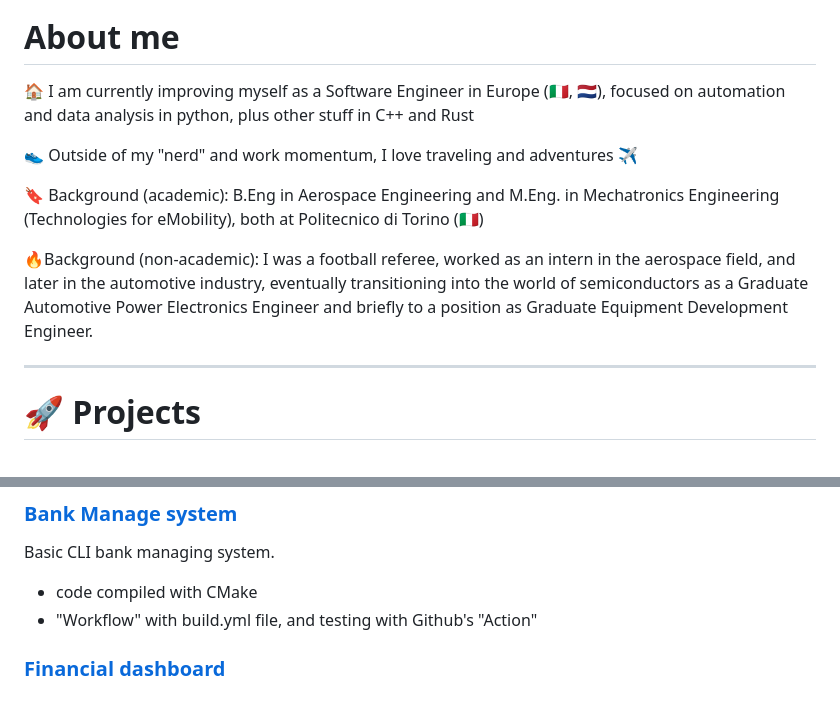
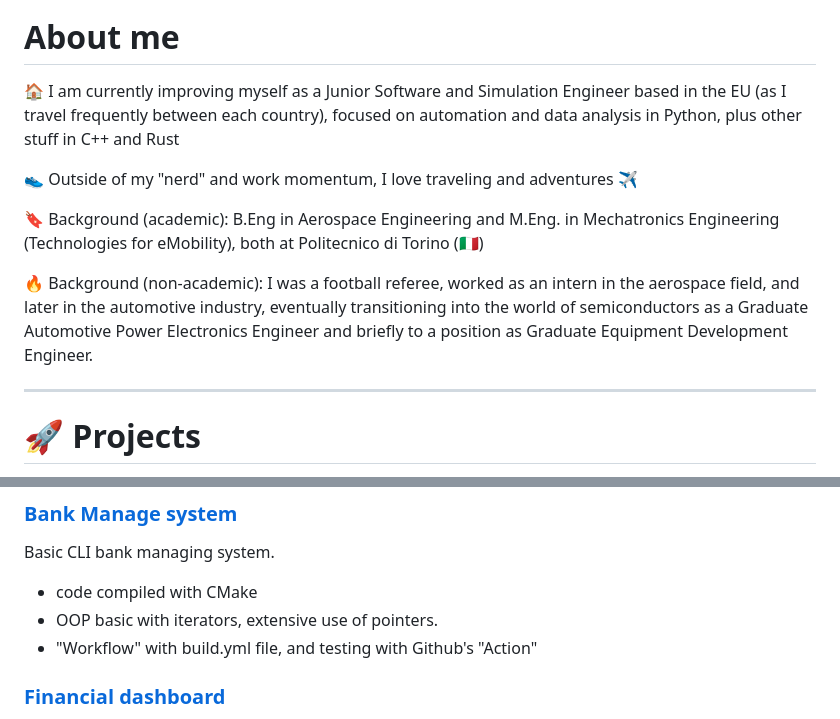
Before and after one commit to itsVinM/itsVinM, a Markdown page: README.md, 2 parts joined by grey strips. Drawn GitHub-style.

```diff
--- a/README.md
+++ b/README.md
@@ -5,13 +5,13 @@
 
 # About me
 
-🏠 I am currently improving myself as a Software Engineer in Europe (🇮🇹, 🇳🇱), focused on automation and data analysis in python, plus other stuff in C++ and Rust <p></p>
+🏠 I am currently improving myself as a Junior Software and Simulation Engineer based in the EU (as I travel frequently between each country), focused on automation and data analysis in Python, plus other stuff in C++ and Rust <p></p>
 
 👟 Outside of my "nerd" and work momentum, I love traveling and adventures ✈️
 
 🔖 Background (academic): B.Eng in Aerospace Engineering and M.Eng. in Mechatronics Engineering (Technologies for eMobility), both at Politecnico di Torino (🇮🇹)
 
-:fire:Background (non-academic): I was a football referee, worked as an intern in the aerospace field, and later in the automotive industry, eventually transitioning into the world of semiconductors as a Graduate Automotive Power Electronics Engineer and briefly to a position as Graduate Equipment Development Engineer.
+:fire: Background (non-academic): I was a football referee, worked as an intern in the aerospace field, and later in the automotive industry, eventually transitioning into the world of semiconductors as a Graduate Automotive Power Electronics Engineer and briefly to a position as Graduate Equipment Development Engineer.
 
 <p></p>
 
@@ -37,6 +37,7 @@ I am currently working on a different range of projects from financial data anal
    Basic CLI bank managing system.
 
    - code compiled with CMake
+   - OOP basic with iterators, extensive use of pointers.
    - "Workflow" with build.yml file, and testing with Github's "Action"
 </p>
 
```
